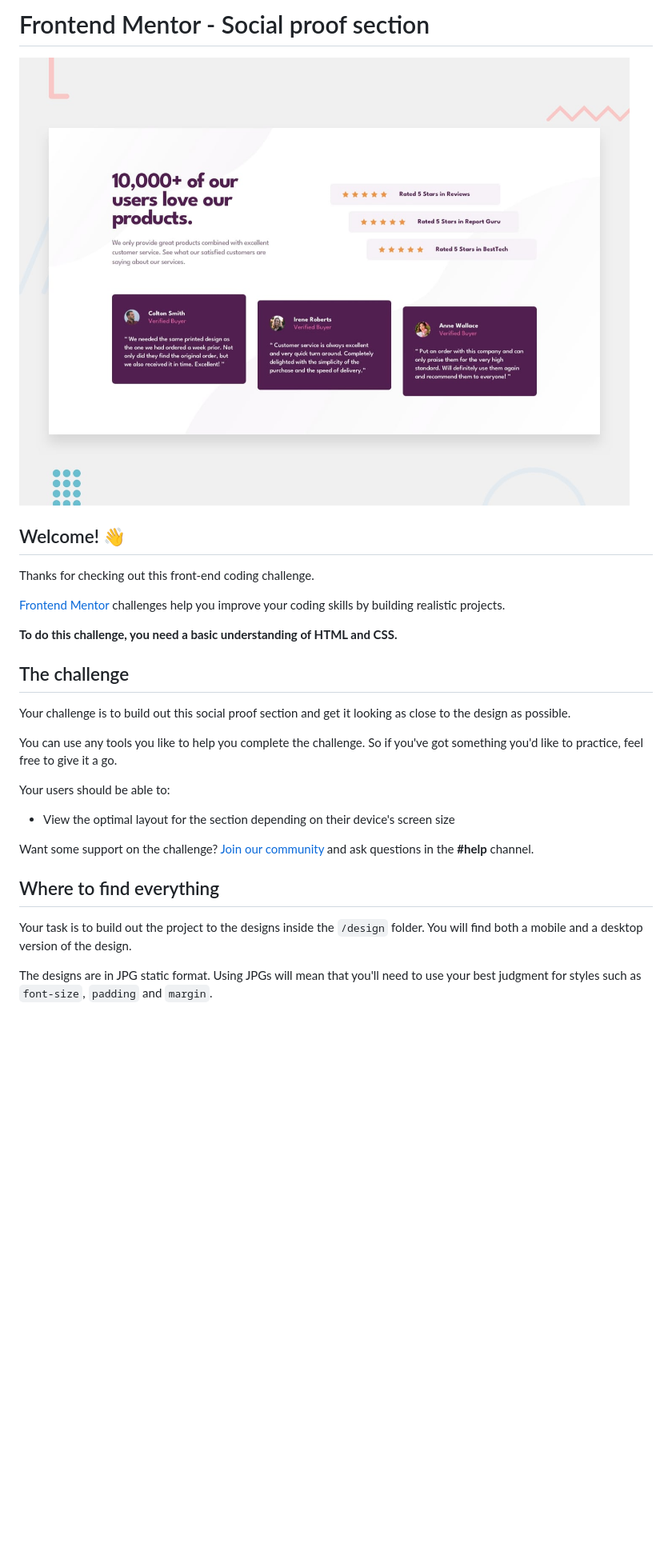
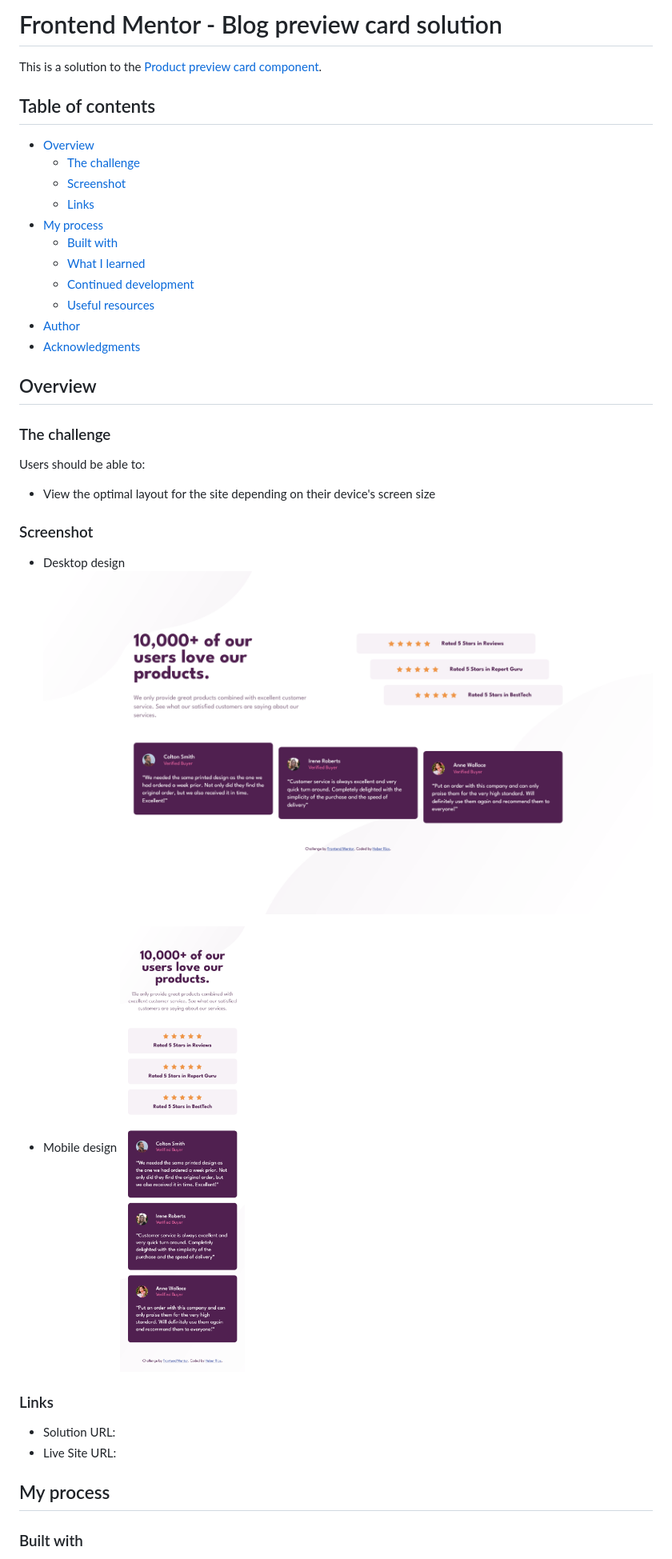
Before and after one commit to HeberRios/social-proof-section, a Markdown page: README.md, the part around the change printed below. Shown: that part at 80% size. GitHub-like rendering; pictures changed too: images/screenshot-desktop.png (added), images/screenshot-mobile.png (added); blank space fills up the shorter version.

Commit message:
Fill the readme file
The readme file was mostly filled, some missing links will be added
later.

```diff
--- a/README.md
+++ b/README.md
@@ -1,30 +1,41 @@
-# Frontend Mentor - Social proof section
+# Frontend Mentor - Blog preview card solution
 
-![Design preview for the Social proof section coding challenge](./design/desktop-preview.jpg)
+This is a solution to the [Product preview card component](https://www.frontendmentor.io/challenges/product-preview-card-component-GO7UmttRfa).
 
-## Welcome! 👋
+## Table of contents
 
-Thanks for checking out this front-end coding challenge.
+-   [Overview](#overview)
+    -   [The challenge](#the-challenge)
+    -   [Screenshot](#screenshot)
+    -   [Links](#links)
+-   [My process](#my-process)
+    -   [Built with](#built-with)
+    -   [What I learned](#what-i-learned)
+    -   [Continued development](#continued-development)
+    -   [Useful resources](#useful-resources)
+-   [Author](#author)
+-   [Acknowledgments](#acknowledgments)
 
-[Frontend Mentor](https://www.frontendmentor.io) challenges help you improve your coding skills by building realistic projects.
+## Overview
 
-**To do this challenge, you need a basic understanding of HTML and CSS.**
+### The challenge
 
-## The challenge
+Users should be able to:
 
-Your challenge is to build out this social proof section and get it looking as close to the design as possible.
+-   View the optimal layout for the site depending on their device's screen size
 
-You can use any tools you like to help you complete the challenge. So if you've got something you'd like to practice, feel free to give it a go.
+### Screenshot
 
-Your users should be able to:
+-   Desktop design ![](./images/screenshot-desktop.png)
 
-- View the optimal layout for the section depending on their device's screen size
+-   Mobile design ![](./images/screenshot-mobile.png)
 
-Want some support on the challenge? [Join our community](https://www.frontendmentor.io/community) and ask questions in the **#help** channel.
+### Links
 
-## Where to find everything
+-   Solution URL: []()
+-   Live Site URL: []()
 
-Your task is to build out the project to the designs inside the `/design` folder. You will find both a mobile and a desktop version of the design.
+## My process
 
-The designs are in JPG static format. Using JPGs will mean that you'll need to use your best judgment for styles such as `font-size`, `padding` and `margin`.
+### Built with
 
```
Also changed, not shown: other parts of README.md (+17 -49 lines).
